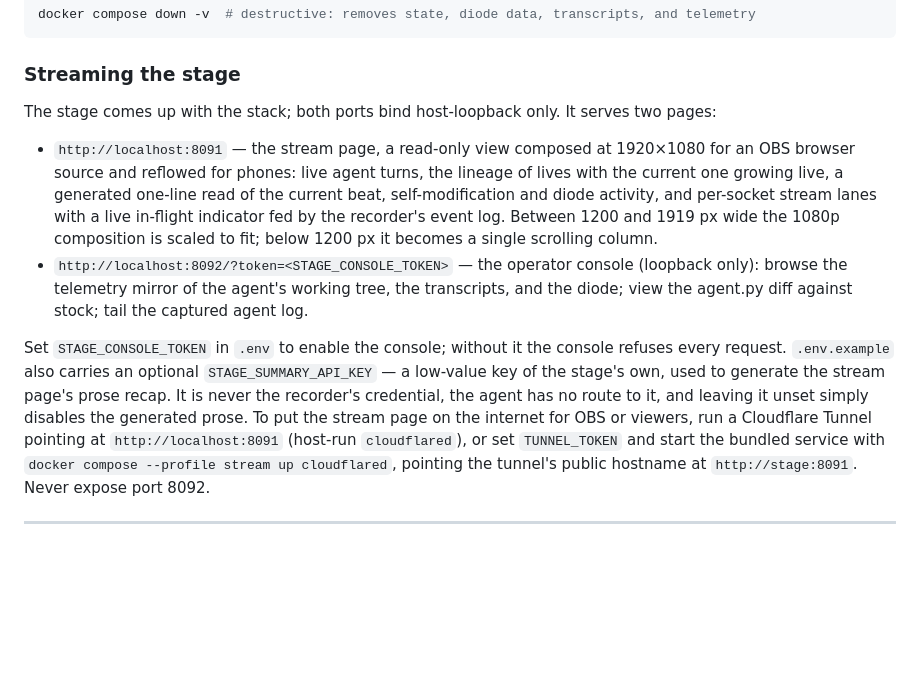
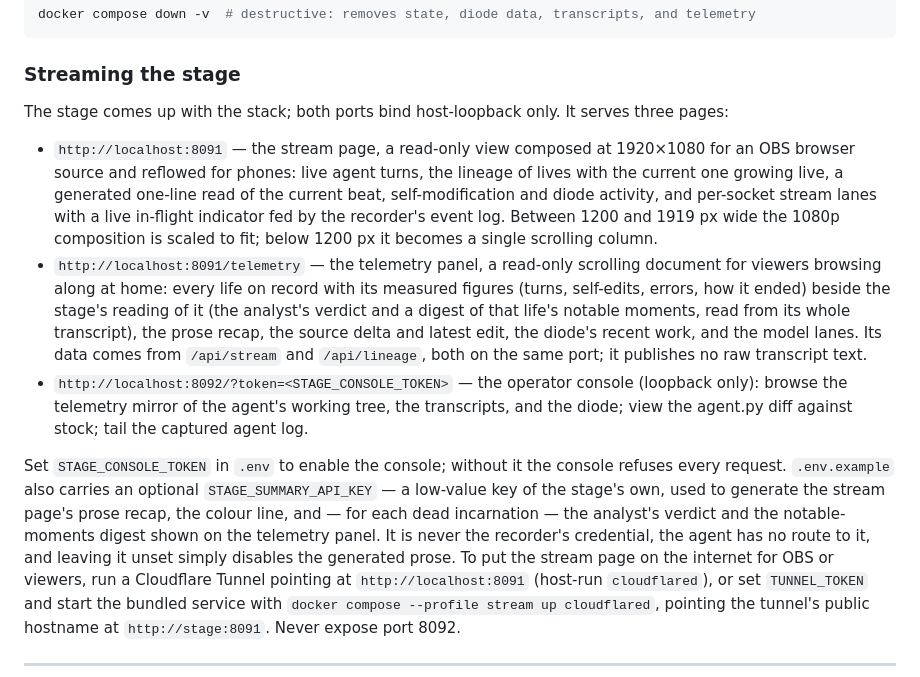
Before and after one commit to tachyon-beep/aurora, a Markdown page: README.md, the part around the change. Rendered like a GitHub page; blank space fills up the shorter version.

Commit message:
Document the telemetry panel and the analyst key's wider use in the README
Co-Authored-By: Claude Fable 5 <noreply@anthropic.com>

```diff
--- a/README.md
+++ b/README.md
@@ -198,7 +198,7 @@ docker compose down -v  # destructive: removes state, diode data, transcripts, a
 
 ### Streaming the stage
 
-The stage comes up with the stack; both ports bind host-loopback only. It serves two pages:
+The stage comes up with the stack; both ports bind host-loopback only. It serves three pages:
 
 - `http://localhost:8091` — the stream page, a read-only view composed at 1920×1080 for an OBS
   browser source and reflowed for phones: live agent turns, the lineage of lives with the
@@ -206,14 +206,22 @@ The stage comes up with the stack; both ports bind host-loopback only. It serves
   diode activity, and per-socket stream lanes with a live in-flight indicator fed by the
   recorder's event log. Between 1200 and 1919 px wide the 1080p composition is scaled to fit;
   below 1200 px it becomes a single scrolling column.
+- `http://localhost:8091/telemetry` — the telemetry panel, a read-only scrolling document for
+  viewers browsing along at home: every life on record with its measured figures (turns,
+  self-edits, errors, how it ended) beside the stage's reading of it (the analyst's verdict and
+  a digest of that life's notable moments, read from its whole transcript), the prose recap, the
+  source delta and latest edit, the diode's recent work, and the model lanes. Its data comes from
+  `/api/stream` and `/api/lineage`, both on the same port; it publishes no raw transcript text.
 - `http://localhost:8092/?token=<STAGE_CONSOLE_TOKEN>` — the operator console (loopback only):
   browse the telemetry mirror of the agent's working tree, the transcripts, and the diode; view
   the agent.py diff against stock; tail the captured agent log.
 
 Set `STAGE_CONSOLE_TOKEN` in `.env` to enable the console; without it the console refuses every
 request. `.env.example` also carries an optional `STAGE_SUMMARY_API_KEY` — a low-value key of the
-stage's own, used to generate the stream page's prose recap. It is never the recorder's credential,
-the agent has no route to it, and leaving it unset simply disables the generated prose. To put the
+stage's own, used to generate the stream page's prose recap, the colour line, and — for each dead
+incarnation — the analyst's verdict and the notable-moments digest shown on the telemetry panel.
+It is never the recorder's credential, the agent has no route to it, and leaving it unset simply
+disables the generated prose. To put the
 stream page on the
 internet for OBS or viewers, run a Cloudflare Tunnel pointing at `http://localhost:8091`
 (host-run `cloudflared`), or set `TUNNEL_TOKEN` and start the bundled service with
```
